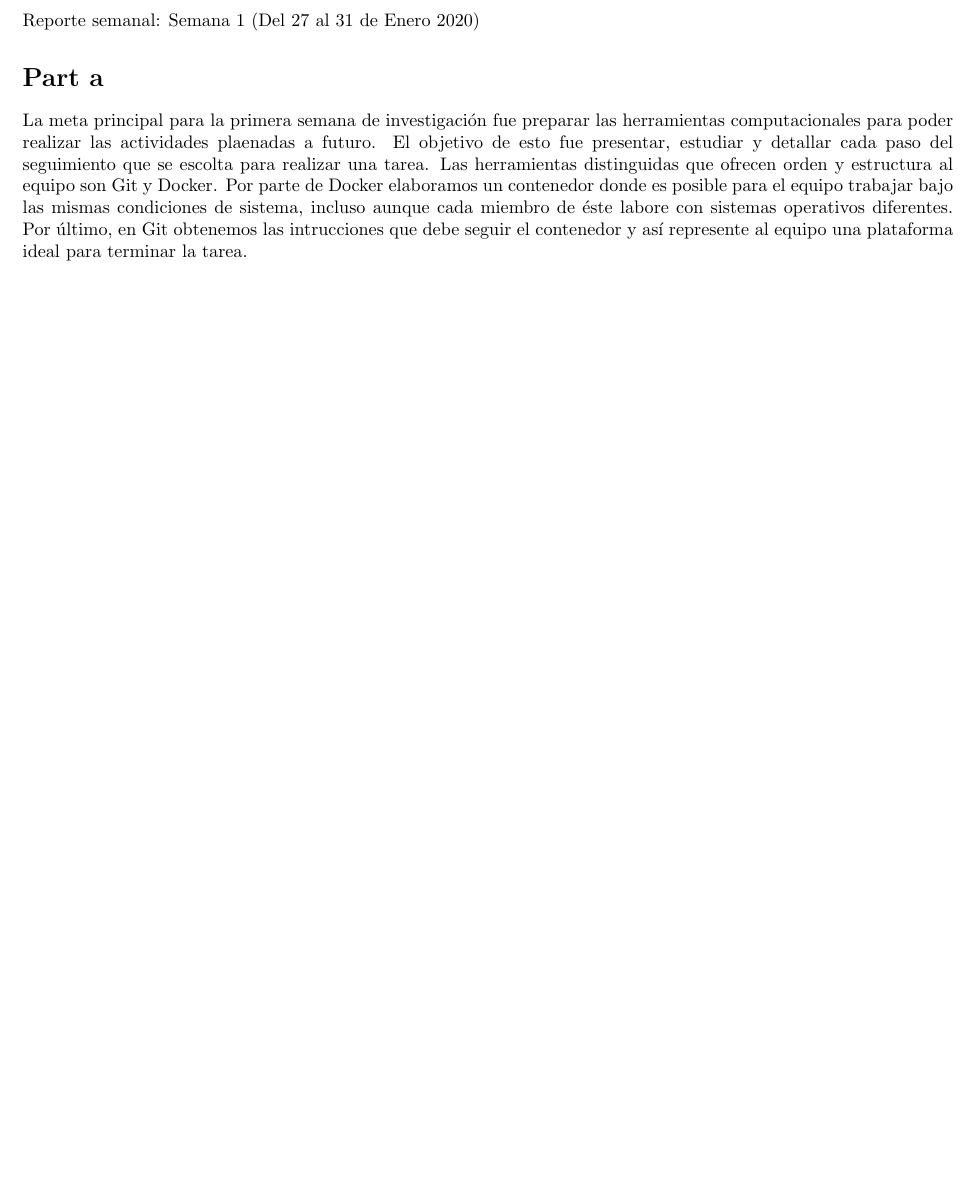
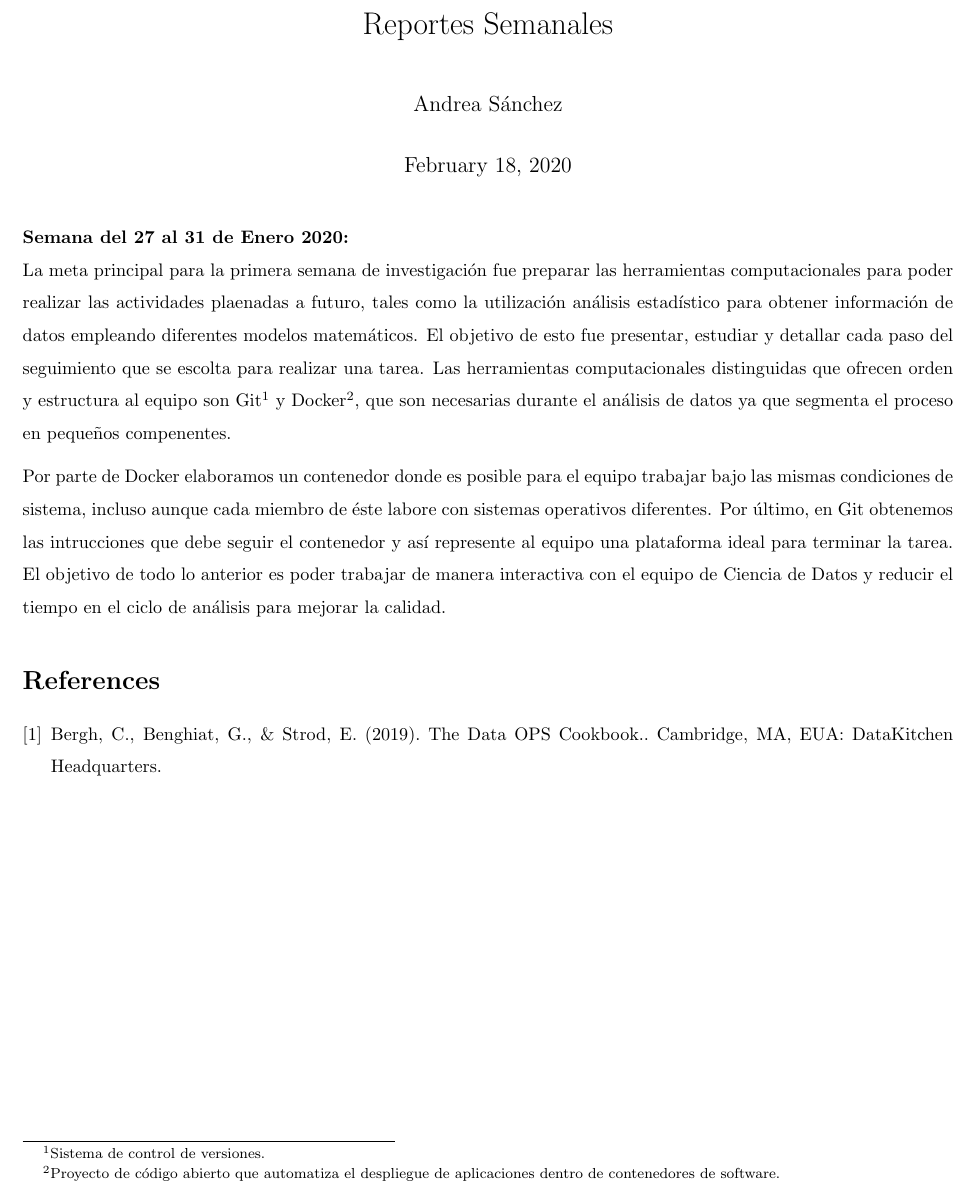
Before and after one commit to andrea-sanchez/ejemplo_para_andrea, a LaTeX document (reports/reporte.tex): part of the page, cut at the place of the change, the shorter picture padded with empty space. Compiled offline with pdfLaTeX.

Commit message:
Corrige redacción y estructura
satisface las correciones sugeridas en Github por el equipo

```diff
--- a/reports/reporte.tex
+++ b/reports/reporte.tex
@@ -3,14 +3,21 @@
     \usepackage[margin=0.7in]{geometry}
     \usepackage[parfill]{parskip}
     \usepackage[utf8]{inputenc}
-
     % Related to math
     \usepackage{amsmath,amssymb,amsfonts,amsthm}
+    \renewcommand{\baselinestretch}{1.5}
+\title{Reportes Semanales}
+\author{Andrea Sánchez}
+\begin{document}
+\maketitle
+    \textbf{Semana del 27 al 31 de Enero 2020:}\newline
+    La meta principal para la primera semana de investigación fue preparar las herramientas computacionales para poder realizar las actividades plaenadas a futuro, tales como la utilización análisis estadístico para obtener información de datos empleando diferentes modelos matemáticos.
+    El objetivo de esto fue presentar, estudiar y detallar cada paso del seguimiento que se escolta para realizar una tarea. Las herramientas computacionales distinguidas que ofrecen orden y estructura al equipo son Git\footnote{Sistema de control de versiones.} y Docker\footnote{Proyecto de código abierto que automatiza el despliegue de aplicaciones dentro de contenedores de software.}, que son necesarias durante el análisis de datos ya que segmenta el proceso en pequeños compenentes.
 
-\begin{document}
+    Por parte de Docker elaboramos un contenedor donde es posible para el equipo trabajar bajo las mismas condiciones de sistema, incluso aunque cada miembro de éste labore con sistemas operativos diferentes. Por último, en Git obtenemos las intrucciones que debe seguir el contenedor y así represente al equipo una plataforma ideal para terminar la tarea. El objetivo de todo lo anterior es poder trabajar de manera interactiva con el equipo de Ciencia de Datos y reducir el tiempo en el ciclo de análisis para mejorar la calidad.
 
-Reporte semanal: Semana 1 (Del 27 al 31 de Enero 2020)
-\section*{Part a}
-    La meta principal para la primera semana de investigación fue preparar las herramientas computacionales para poder realizar las actividades plaenadas a futuro. El objetivo de esto fue presentar, estudiar y detallar cada paso del seguimiento que se escolta para realizar una tarea. Las herramientas distinguidas que ofrecen orden y estructura al equipo son Git y Docker. Por parte de Docker elaboramos un contenedor donde es posible para el equipo trabajar bajo las mismas condiciones de sistema, incluso aunque cada miembro de éste labore con sistemas operativos diferentes. Por último, en Git obtenemos las intrucciones que debe seguir el contenedor y así represente al equipo una plataforma ideal para terminar la tarea.
 
+\begin{thebibliography}{1}
+\bibitem{Bergh C.,} Bergh, C., Benghiat, G., \& Strod, E. (2019). The Data OPS Cookbook.. Cambridge, MA, EUA: DataKitchen Headquarters.
+\end{thebibliography}
 \end{document}
```
